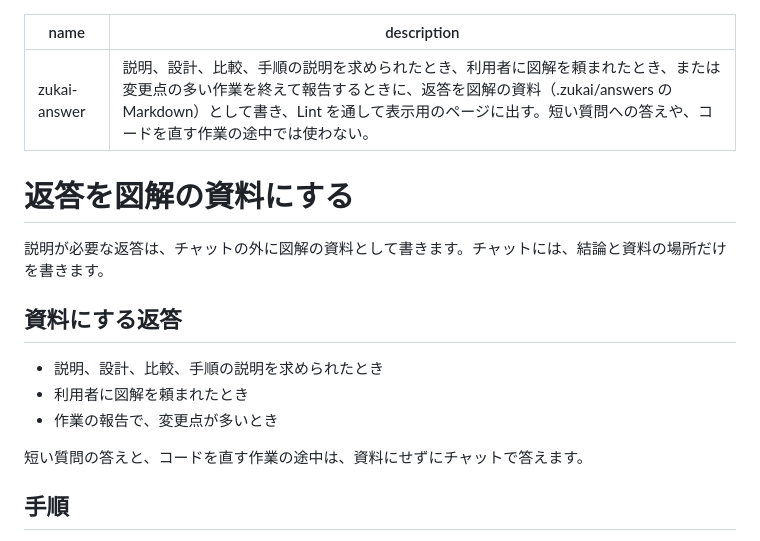
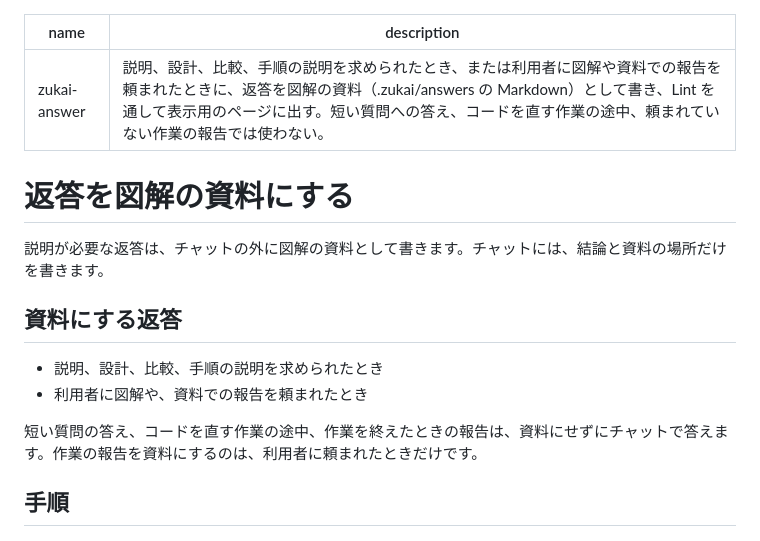
Before and after one commit to otomatty/zukai, a Markdown page: prompts/answer-skill.md, the part around the change. GitHub-like rendering.

Commit message:
zukai-answer スキルを、作業の報告では頼まれたときだけ使う
変更点の多い作業を終えるたびに、資料を書いて表示用のページを起動していた。
説明や図解を求められたときと、資料での報告を頼まれたときだけにする。

Co-Authored-By: Claude Opus 5.5 <noreply@anthropic.com>
Claude-Session: https://claude.ai/code/session_01NXPvQc8yu6K5JYttvCgFJY

```diff
--- a/prompts/answer-skill.md
+++ b/prompts/answer-skill.md
@@ -1,6 +1,6 @@
 ---
 name: zukai-answer
-description: 説明、設計、比較、手順の説明を求められたとき、利用者に図解を頼まれたとき、または変更点の多い作業を終えて報告するときに、返答を図解の資料（.zukai/answers の Markdown）として書き、Lint を通して表示用のページに出す。短い質問への答えや、コードを直す作業の途中では使わない。
+description: 説明、設計、比較、手順の説明を求められたとき、または利用者に図解や資料での報告を頼まれたときに、返答を図解の資料（.zukai/answers の Markdown）として書き、Lint を通して表示用のページに出す。短い質問への答え、コードを直す作業の途中、頼まれていない作業の報告では使わない。
 ---
 
 # 返答を図解の資料にする
@@ -10,10 +10,9 @@ description: 説明、設計、比較、手順の説明を求められたとき
 ## 資料にする返答
 
 - 説明、設計、比較、手順の説明を求められたとき
-- 利用者に図解を頼まれたとき
-- 作業の報告で、変更点が多いとき
+- 利用者に図解や、資料での報告を頼まれたとき
 
-短い質問の答えと、コードを直す作業の途中は、資料にせずにチャットで答えます。
+短い質問の答え、コードを直す作業の途中、作業を終えたときの報告は、資料にせずにチャットで答えます。作業の報告を資料にするのは、利用者に頼まれたときだけです。
 
 ## 手順
 
```
